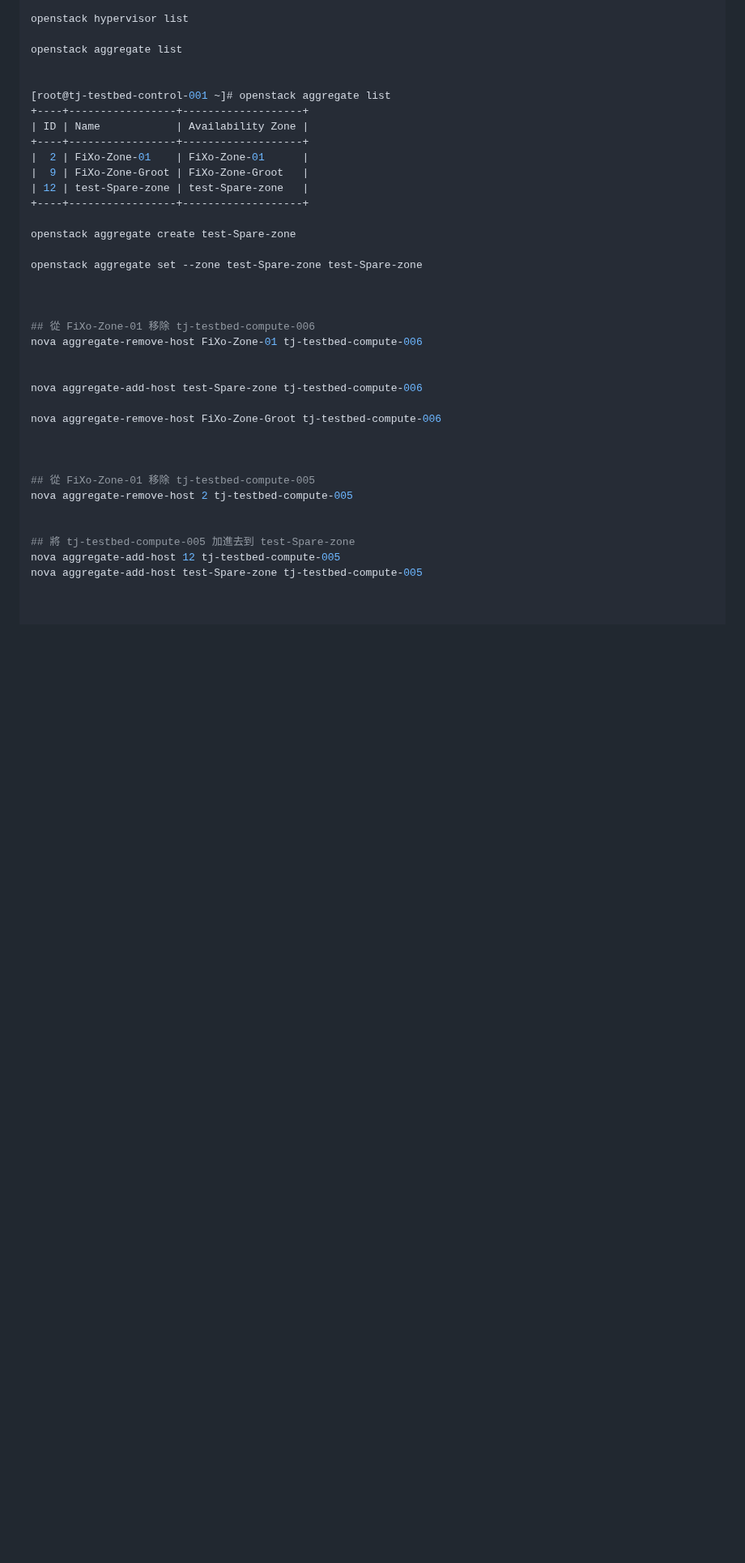
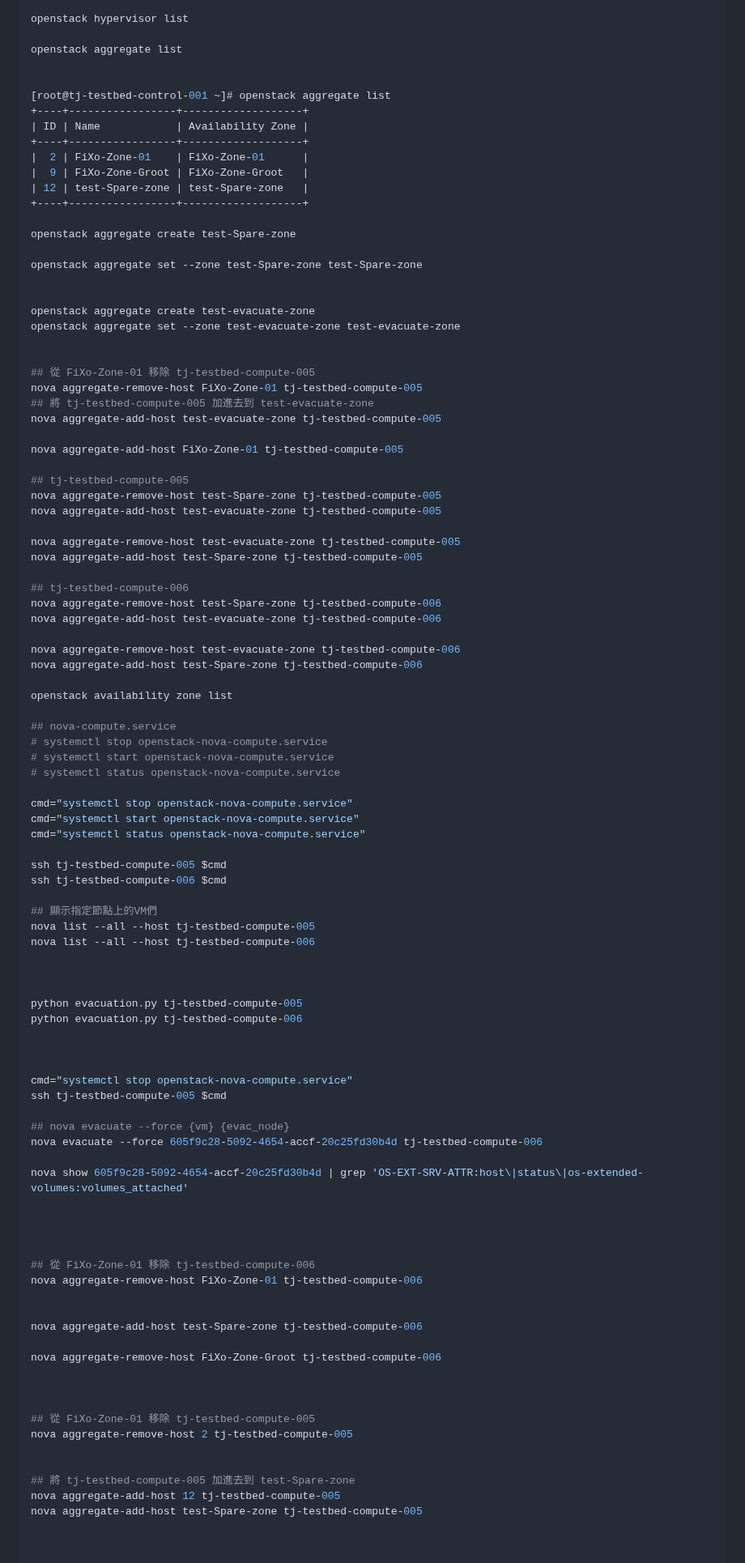
Before and after one commit to HuangDeneil/foxconn_note, a Markdown page: openstack_learning/VM_evacuation.md, the part around one of its changes. Shown at 81% size. Rendered like a GitHub page; blank space fills up the shorter version.

```diff
--- a/openstack_learning/VM_evacuation.md
+++ b/openstack_learning/VM_evacuation.md
@@ -173,6 +173,66 @@ openstack aggregate create test-Spare-zone
 openstack aggregate set --zone test-Spare-zone test-Spare-zone
 
 
+openstack aggregate create test-evacuate-zone
+openstack aggregate set --zone test-evacuate-zone test-evacuate-zone
+
+
+## 從 FiXo-Zone-01 移除 tj-testbed-compute-005
+nova aggregate-remove-host FiXo-Zone-01 tj-testbed-compute-005
+## 將 tj-testbed-compute-005 加進去到 test-evacuate-zone
+nova aggregate-add-host test-evacuate-zone tj-testbed-compute-005
+
+nova aggregate-add-host FiXo-Zone-01 tj-testbed-compute-005
+
+## tj-testbed-compute-005
+nova aggregate-remove-host test-Spare-zone tj-testbed-compute-005
+nova aggregate-add-host test-evacuate-zone tj-testbed-compute-005
+
+nova aggregate-remove-host test-evacuate-zone tj-testbed-compute-005
+nova aggregate-add-host test-Spare-zone tj-testbed-compute-005
+
+## tj-testbed-compute-006
+nova aggregate-remove-host test-Spare-zone tj-testbed-compute-006
+nova aggregate-add-host test-evacuate-zone tj-testbed-compute-006
+
+nova aggregate-remove-host test-evacuate-zone tj-testbed-compute-006
+nova aggregate-add-host test-Spare-zone tj-testbed-compute-006
+
+openstack availability zone list
+
+## nova-compute.service
+# systemctl stop openstack-nova-compute.service
+# systemctl start openstack-nova-compute.service
+# systemctl status openstack-nova-compute.service
+
+cmd="systemctl stop openstack-nova-compute.service"
+cmd="systemctl start openstack-nova-compute.service"
+cmd="systemctl status openstack-nova-compute.service"
+
+ssh tj-testbed-compute-005 $cmd
+ssh tj-testbed-compute-006 $cmd
+
+## 顯示指定節點上的VM們
+nova list --all --host tj-testbed-compute-005
+nova list --all --host tj-testbed-compute-006
+
+
+
+python evacuation.py tj-testbed-compute-005
+python evacuation.py tj-testbed-compute-006
+
+
+
+cmd="systemctl stop openstack-nova-compute.service"
+ssh tj-testbed-compute-005 $cmd
+
+## nova evacuate --force {vm} {evac_node}
+nova evacuate --force 605f9c28-5092-4654-accf-20c25fd30b4d tj-testbed-compute-006
+
+nova show 605f9c28-5092-4654-accf-20c25fd30b4d | grep 'OS-EXT-SRV-ATTR:host\|status\|os-extended-volumes:volumes_attached'
+
+
+
 
 ## 從 FiXo-Zone-01 移除 tj-testbed-compute-006
 nova aggregate-remove-host FiXo-Zone-01 tj-testbed-compute-006
```
Also changed, not shown: other parts of openstack_learning/VM_evacuation.md (+65 -5 lines).
